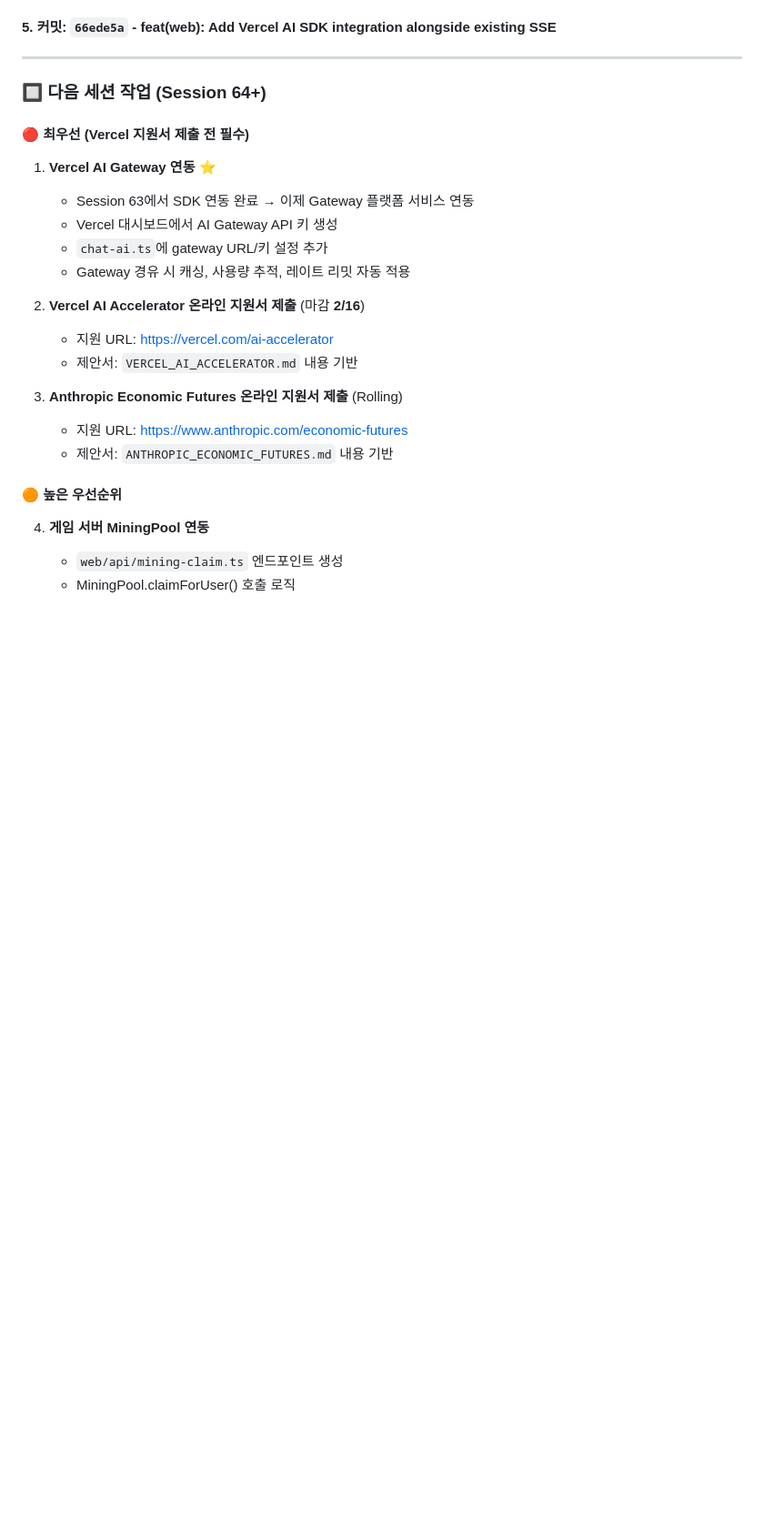
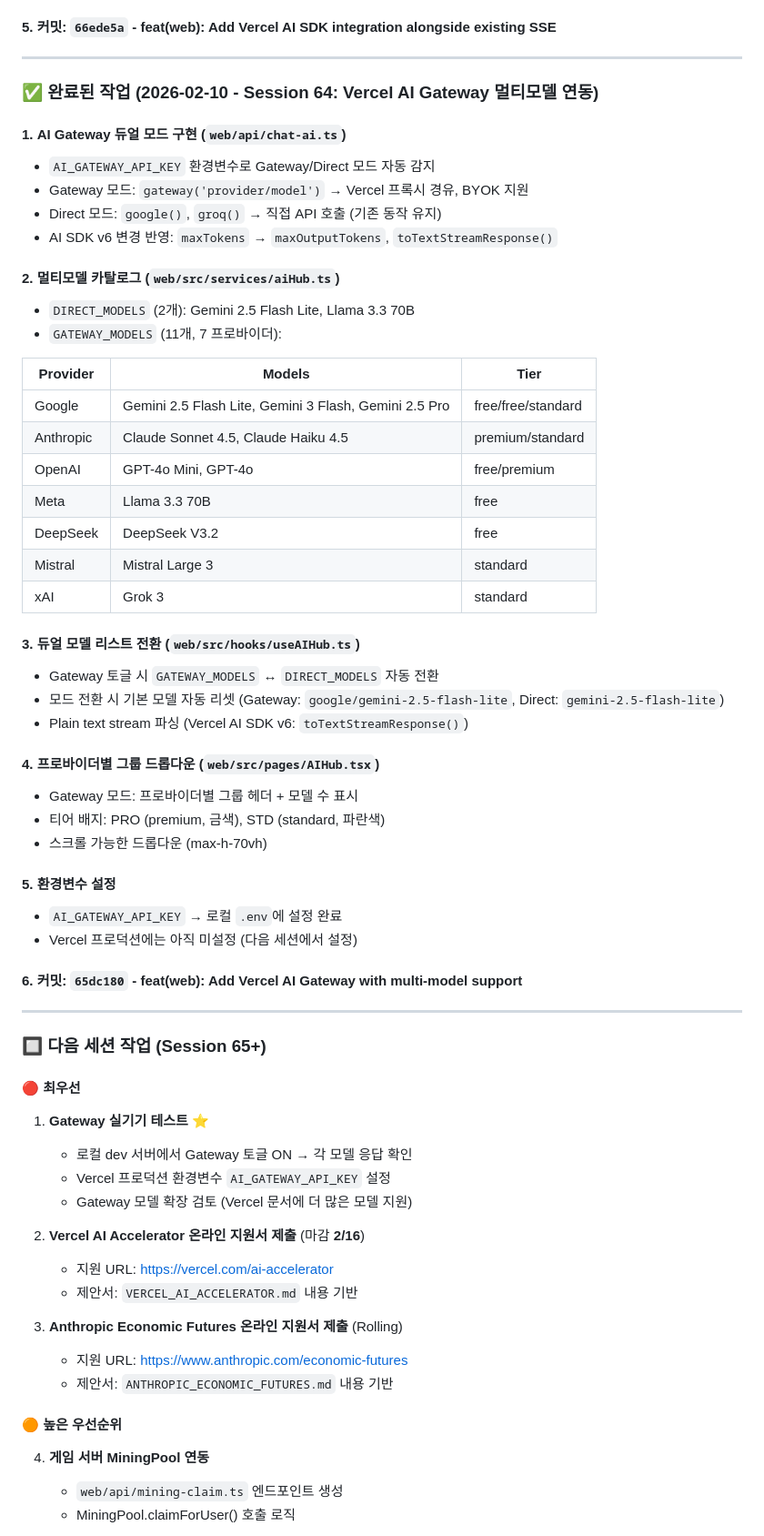
Before and after one commit to almaneo/almaneo-org, a Markdown page: .claude/CLAUDE.md, the part around the change. Shown at 91% size. Rendered like a GitHub page; blank space fills up the shorter version.

Commit message:
docs: Update CLAUDE.md with Session 64 summary
Co-Authored-By: Claude Opus 4.6 <noreply@anthropic.com>

```diff
--- a/.claude/CLAUDE.md
+++ b/.claude/CLAUDE.md
@@ -3432,15 +3432,54 @@ The logo should embody the philosophy "Cold Code, Warm Soul" - where AI technolo
 
 ---
 
-### 🔲 다음 세션 작업 (Session 64+)
-
-#### 🔴 최우선 (Vercel 지원서 제출 전 필수)
-
-1. **Vercel AI Gateway 연동** ⭐
-   - Session 63에서 SDK 연동 완료 → 이제 Gateway 플랫폼 서비스 연동
-   - Vercel 대시보드에서 AI Gateway API 키 생성
-   - `chat-ai.ts`에 gateway URL/키 설정 추가
-   - Gateway 경유 시 캐싱, 사용량 추적, 레이트 리밋 자동 적용
+### ✅ 완료된 작업 (2026-02-10 - Session 64: Vercel AI Gateway 멀티모델 연동)
+
+#### 1. **AI Gateway 듀얼 모드 구현** (`web/api/chat-ai.ts`)
+   - `AI_GATEWAY_API_KEY` 환경변수로 Gateway/Direct 모드 자동 감지
+   - Gateway 모드: `gateway('provider/model')` → Vercel 프록시 경유, BYOK 지원
+   - Direct 모드: `google()`, `groq()` → 직접 API 호출 (기존 동작 유지)
+   - AI SDK v6 변경 반영: `maxTokens` → `maxOutputTokens`, `toTextStreamResponse()`
+
+#### 2. **멀티모델 카탈로그** (`web/src/services/aiHub.ts`)
+   - `DIRECT_MODELS` (2개): Gemini 2.5 Flash Lite, Llama 3.3 70B
+   - `GATEWAY_MODELS` (11개, 7 프로바이더):
+
+   | Provider | Models | Tier |
+   |----------|--------|------|
+   | Google | Gemini 2.5 Flash Lite, Gemini 3 Flash, Gemini 2.5 Pro | free/free/standard |
+   | Anthropic | Claude Sonnet 4.5, Claude Haiku 4.5 | premium/standard |
+   | OpenAI | GPT-4o Mini, GPT-4o | free/premium |
+   | Meta | Llama 3.3 70B | free |
+   | DeepSeek | DeepSeek V3.2 | free |
+   | Mistral | Mistral Large 3 | standard |
+   | xAI | Grok 3 | standard |
+
+#### 3. **듀얼 모델 리스트 전환** (`web/src/hooks/useAIHub.ts`)
+   - Gateway 토글 시 `GATEWAY_MODELS` ↔ `DIRECT_MODELS` 자동 전환
+   - 모드 전환 시 기본 모델 자동 리셋 (Gateway: `google/gemini-2.5-flash-lite`, Direct: `gemini-2.5-flash-lite`)
+   - Plain text stream 파싱 (Vercel AI SDK v6: `toTextStreamResponse()`)
+
+#### 4. **프로바이더별 그룹 드롭다운** (`web/src/pages/AIHub.tsx`)
+   - Gateway 모드: 프로바이더별 그룹 헤더 + 모델 수 표시
+   - 티어 배지: PRO (premium, 금색), STD (standard, 파란색)
+   - 스크롤 가능한 드롭다운 (max-h-70vh)
+
+#### 5. **환경변수 설정**
+   - `AI_GATEWAY_API_KEY` → 로컬 `.env`에 설정 완료
+   - Vercel 프로덕션에는 아직 미설정 (다음 세션에서 설정)
+
+#### 6. **커밋**: `65dc180` - feat(web): Add Vercel AI Gateway with multi-model support
+
+---
+
+### 🔲 다음 세션 작업 (Session 65+)
+
+#### 🔴 최우선
+
+1. **Gateway 실기기 테스트** ⭐
+   - 로컬 dev 서버에서 Gateway 토글 ON → 각 모델 응답 확인
+   - Vercel 프로덕션 환경변수 `AI_GATEWAY_API_KEY` 설정
+   - Gateway 모델 확장 검토 (Vercel 문서에 더 많은 모델 지원)
 
 2. **Vercel AI Accelerator 온라인 지원서 제출** (마감 **2/16**)
    - 지원 URL: https://vercel.com/ai-accelerator
```
